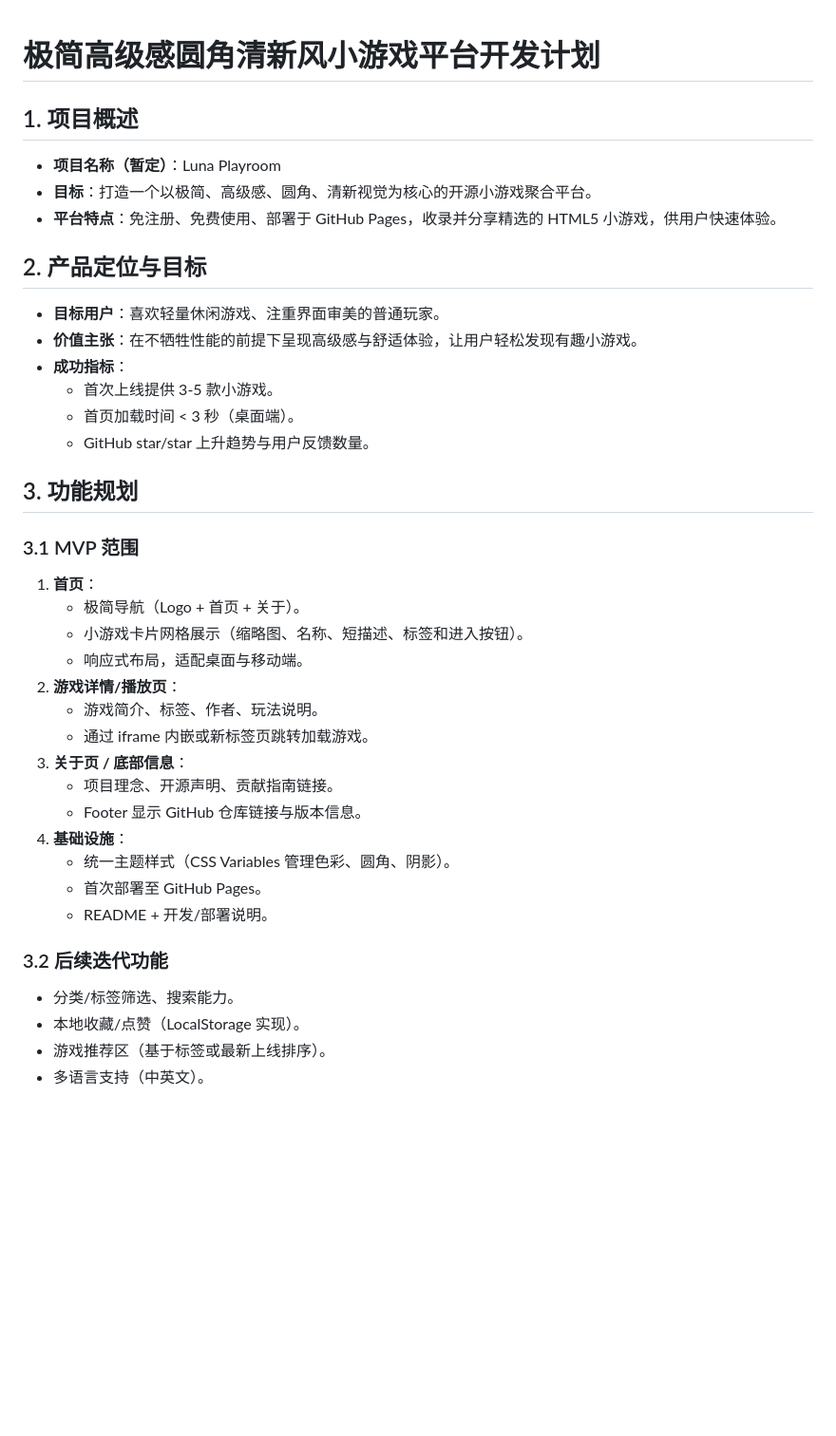
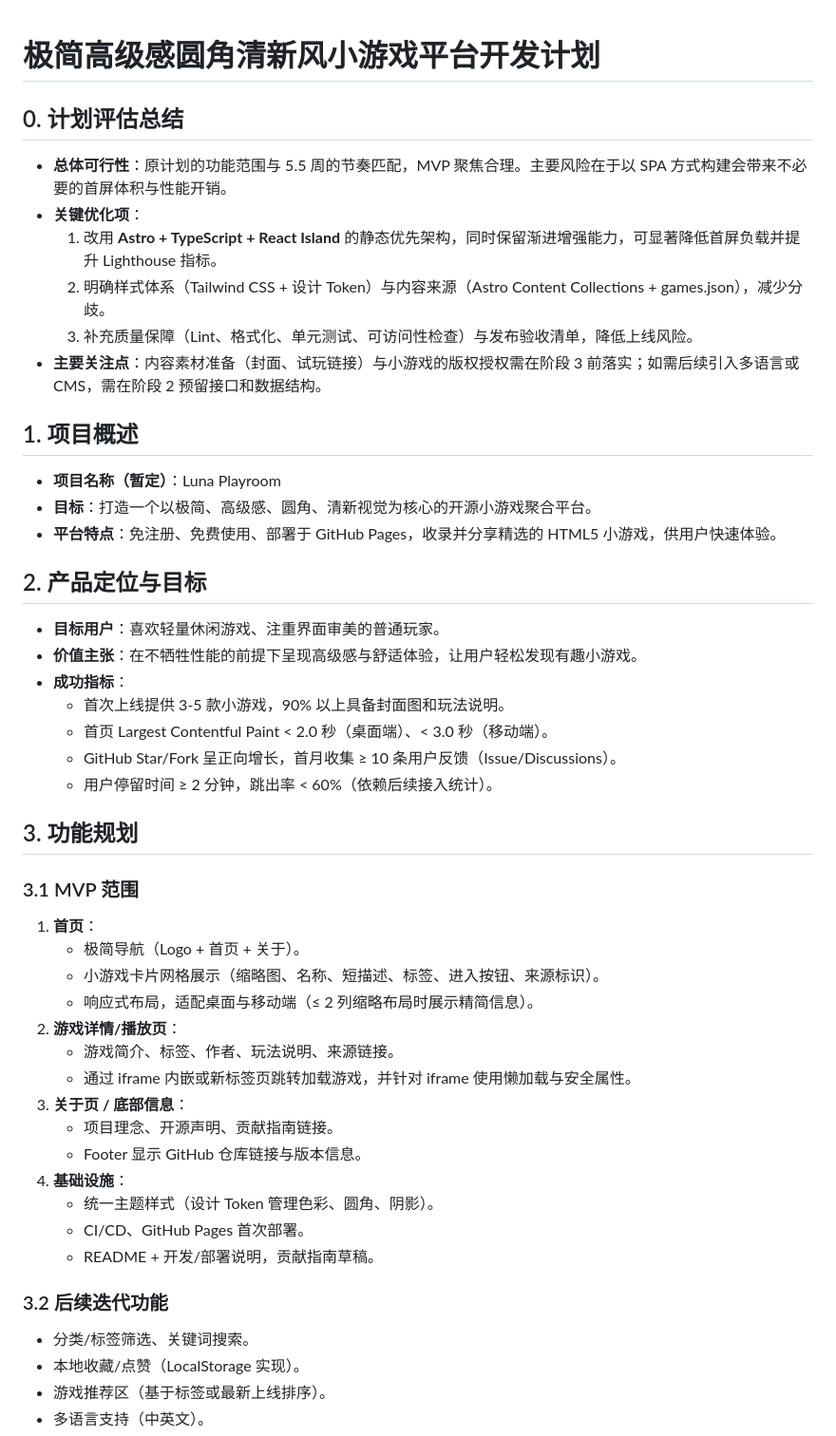
Before and after one commit to Tera-Dark/Miniverse, a Markdown page: docs/development-plan.md, the part around one of its changes. Shown at 95% size. Drawn GitHub-style; blank space fills up the shorter version.

```diff
--- a/docs/development-plan.md
+++ b/docs/development-plan.md
@@ -1,4 +1,12 @@
 # 极简高级感圆角清新风小游戏平台开发计划
+
+## 0. 计划评估总结
+- **总体可行性**：原计划的功能范围与 5.5 周的节奏匹配，MVP 聚焦合理。主要风险在于以 SPA 方式构建会带来不必要的首屏体积与性能开销。
+- **关键优化项**：
+  1. 改用 **Astro + TypeScript + React Island** 的静态优先架构，同时保留渐进增强能力，可显著降低首屏负载并提升 Lighthouse 指标。
+  2. 明确样式体系（Tailwind CSS + 设计 Token）与内容来源（Astro Content Collections + games.json），减少分歧。
+  3. 补充质量保障（Lint、格式化、单元测试、可访问性检查）与发布验收清单，降低上线风险。
+- **主要关注点**：内容素材准备（封面、试玩链接）与小游戏的版权授权需在阶段 3 前落实；如需后续引入多语言或 CMS，需在阶段 2 预留接口和数据结构。
 
 ## 1. 项目概述
 - **项目名称（暂定）**：Luna Playroom
@@ -9,30 +17,31 @@
 - **目标用户**：喜欢轻量休闲游戏、注重界面审美的普通玩家。
 - **价值主张**：在不牺牲性能的前提下呈现高级感与舒适体验，让用户轻松发现有趣小游戏。
 - **成功指标**：
-  - 首次上线提供 3-5 款小游戏。
-  - 首页加载时间 < 3 秒（桌面端）。
-  - GitHub star/star 上升趋势与用户反馈数量。
+  - 首次上线提供 3-5 款小游戏，90% 以上具备封面图和玩法说明。
+  - 首页 Largest Contentful Paint < 2.0 秒（桌面端）、< 3.0 秒（移动端）。
+  - GitHub Star/Fork 呈正向增长，首月收集 ≥ 10 条用户反馈（Issue/Discussions）。
+  - 用户停留时间 ≥ 2 分钟，跳出率 < 60%（依赖后续接入统计）。
 
 ## 3. 功能规划
 
 ### 3.1 MVP 范围
 1. **首页**：
    - 极简导航（Logo + 首页 + 关于）。
-   - 小游戏卡片网格展示（缩略图、名称、短描述、标签和进入按钮）。
-   - 响应式布局，适配桌面与移动端。
+   - 小游戏卡片网格展示（缩略图、名称、短描述、标签、进入按钮、来源标识）。
+   - 响应式布局，适配桌面与移动端（≤ 2 列缩略布局时展示精简信息）。
 2. **游戏详情/播放页**：
-   - 游戏简介、标签、作者、玩法说明。
-   - 通过 iframe 内嵌或新标签页跳转加载游戏。
+   - 游戏简介、标签、作者、玩法说明、来源链接。
+   - 通过 iframe 内嵌或新标签页跳转加载游戏，并针对 iframe 使用懒加载与安全属性。
 3. **关于页 / 底部信息**：
    - 项目理念、开源声明、贡献指南链接。
    - Footer 显示 GitHub 仓库链接与版本信息。
 4. **基础设施**：
-   - 统一主题样式（CSS Variables 管理色彩、圆角、阴影）。
-   - 首次部署至 GitHub Pages。
-   - README + 开发/部署说明。
+   - 统一主题样式（设计 Token 管理色彩、圆角、阴影）。
+   - CI/CD、GitHub Pages 首次部署。
+   - README + 开发/部署说明，贡献指南草稿。
 
 ### 3.2 后续迭代功能
-- 分类/标签筛选、搜索能力。
+- 分类/标签筛选、关键词搜索。
 - 本地收藏/点赞（LocalStorage 实现）。
 - 游戏推荐区（基于标签或最新上线排序）。
 - 多语言支持（中英文）。
```
Also changed, not shown: other parts of docs/development-plan.md (+63 -30 lines).
